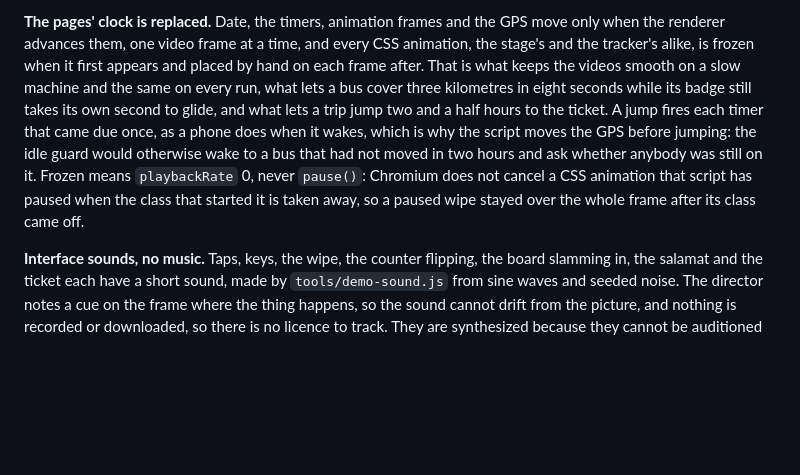
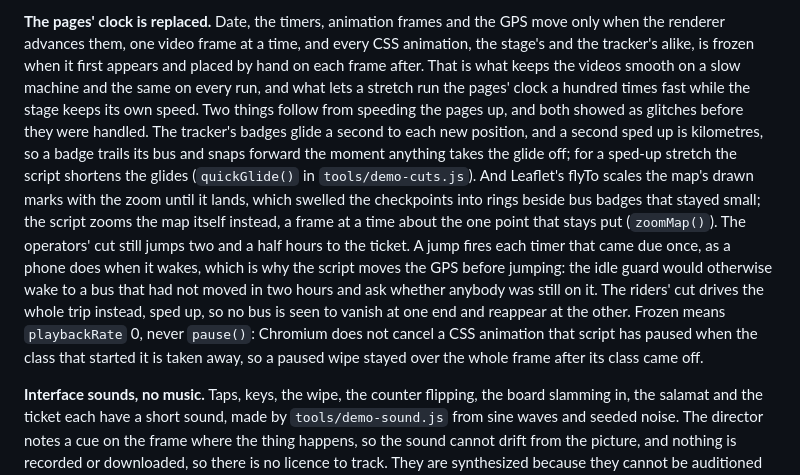
Before and after one commit to jvlandingin/community-bus-tracker, a Markdown page: docs/ARCHITECTURE.md, the part around the change. Drawn GitHub-style; blank space fills up the shorter version.

Commit message:
Architecture notes: what speeding the pages up costs, and how it is met
The tracker's one-second badge glides trail a sped-up bus by kilometres,
so the script shortens them (quickGlide); Leaflet's flyTo swells the drawn
checkpoints while it zooms, so the script zooms the map itself, a frame at
a time (zoomMap). The riders' cut now drives its trip where the operators'
still jumps.

Co-Authored-By: Claude Opus 5.5 <noreply@anthropic.com>
Claude-Session: https://claude.ai/code/session_01BfWyfzp3mtdcCXTmTnLhyR

```diff
--- a/docs/ARCHITECTURE.md
+++ b/docs/ARCHITECTURE.md
@@ -1067,16 +1067,26 @@ for a post.
 GPS move only when the renderer advances them, one video frame at a time, and
 every CSS animation, the stage's and the tracker's alike, is frozen when it
 first appears and placed by hand on each frame after. That is what keeps the
-videos smooth on a slow machine and the same on every run, what lets a bus
-cover three kilometres in eight seconds while its badge still takes its own
-second to glide, and what lets a trip jump two and a half hours to the ticket.
-A jump fires each timer that came due once, as a phone does when it wakes,
-which is why the script moves the GPS before jumping: the idle guard would
-otherwise wake to a bus that had not moved in two hours and ask whether
-anybody was still on it. Frozen means `playbackRate` 0, never `pause()`:
-Chromium does not cancel a CSS animation that script has paused when the class
-that started it is taken away, so a paused wipe stayed over the whole frame
-after its class came off.
+videos smooth on a slow machine and the same on every run, and what lets a
+stretch run the pages' clock a hundred times fast while the stage keeps its
+own speed. Two things follow from speeding the pages up, and both showed as
+glitches before they were handled. The tracker's badges glide a second to
+each new position, and a second sped up is kilometres, so a badge trails its
+bus and snaps forward the moment anything takes the glide off; for a
+sped-up stretch the script shortens the glides (`quickGlide()` in
+`tools/demo-cuts.js`). And Leaflet's flyTo scales the map's drawn marks with
+the zoom until it lands, which swelled the checkpoints into rings beside bus
+badges that stayed small; the script zooms the map itself instead, a frame
+at a time about the one point that stays put (`zoomMap()`). The operators'
+cut still jumps two and a half hours to the ticket. A jump fires each timer
+that came due once, as a phone does when it wakes, which is why the script
+moves the GPS before jumping: the idle guard would otherwise wake to a bus
+that had not moved in two hours and ask whether anybody was still on it.
+The riders' cut drives the whole trip instead, sped up, so no bus is seen
+to vanish at one end and reappear at the other. Frozen means `playbackRate`
+0, never `pause()`: Chromium does not cancel a CSS animation that script has
+paused when the class that started it is taken away, so a paused wipe stayed
+over the whole frame after its class came off.
 
 **Interface sounds, no music.** Taps, keys, the wipe, the counter flipping,
 the board slamming in, the salamat and the ticket each have a short sound,
```
